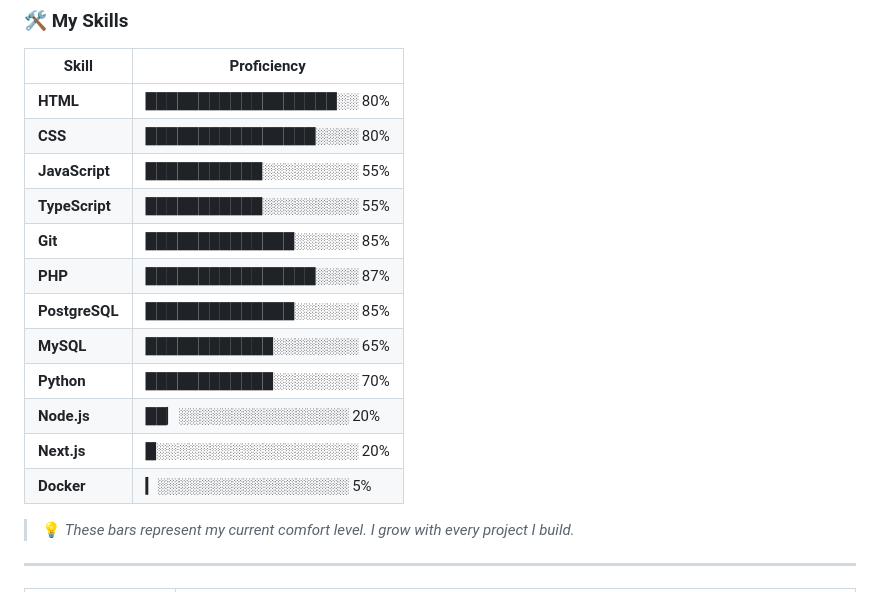
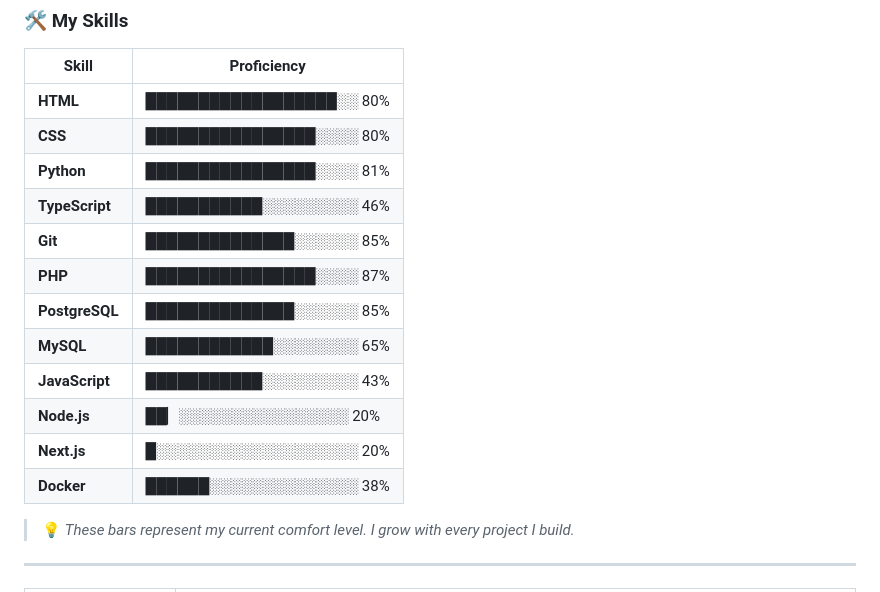
Before and after one commit to Deglobeal/Deglobeal, a Markdown page: README.md, the part around the change. Drawn GitHub-style.

Commit message:
Update skill proficiency levels in README

```diff
--- a/README.md
+++ b/README.md
@@ -140,16 +140,16 @@
 |---------------|-------------|
 | **HTML**      | ██████████████████░░ 80% |
 | **CSS**       | ████████████████░░░░ 80% |
-| **JavaScript**| ███████████░░░░░░░░░ 55% |
-| **TypeScript**| ███████████░░░░░░░░░ 55% |
+| **Python**    | ████████████████░░░░ 81% |
+| **TypeScript**| ███████████░░░░░░░░░ 46% |
 | **Git**       | ██████████████░░░░░░ 85% |
 | **PHP**       | ████████████████░░░░ 87% |
 | **PostgreSQL**| ██████████████░░░░░░ 85% |
 | **MySQL**     | ████████████░░░░░░░░ 65% |
-| **Python**    | ████████████░░░░░░░░ 70% |
+| **JavaScript**| ███████████░░░░░░░░░ 43% |
 | **Node.js**   | ██▏░░░░░░░░░░░░░░░░ 20% |
 | **Next.js**   | █░░░░░░░░░░░░░░░░░░░ 20% |
-| **Docker**    | ▎░░░░░░░░░░░░░░░░░░  5% |
+| **Docker**    | ██████░░░░░░░░░░░░░░ 38% |
 
 > 💡 *These bars represent my current comfort level. I grow with every project I build.*
 
```
